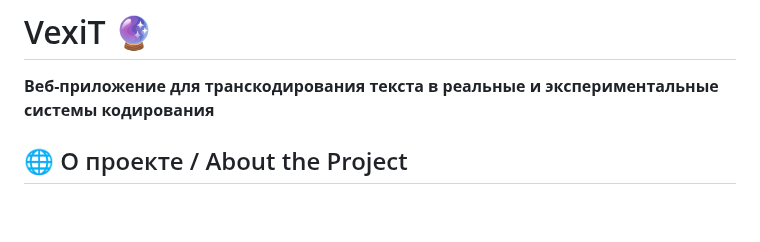
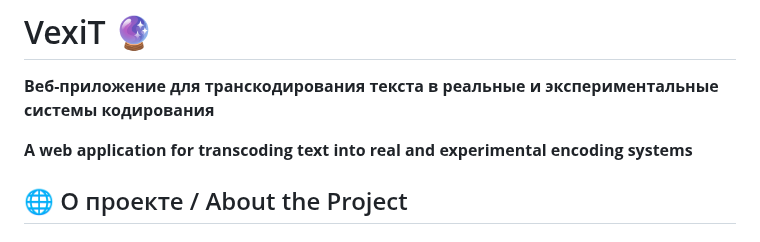
Before and after one commit to Keplerete/Vexit, a Markdown page: README.md, the part around the change. Rendered like a GitHub page; blank space fills up the shorter version.

Commit message:
information V1 fix README.md

```diff
--- a/README.md
+++ b/README.md
@@ -1,6 +1,8 @@
 # VexiT 🔮
 
 **Веб-приложение для транскодирования текста в реальные и экспериментальные системы кодирования**
+
+**A web application for transcoding text into real and experimental encoding systems**
 ## 🌐 О проекте / About the Project
 
 ### Русский
```
